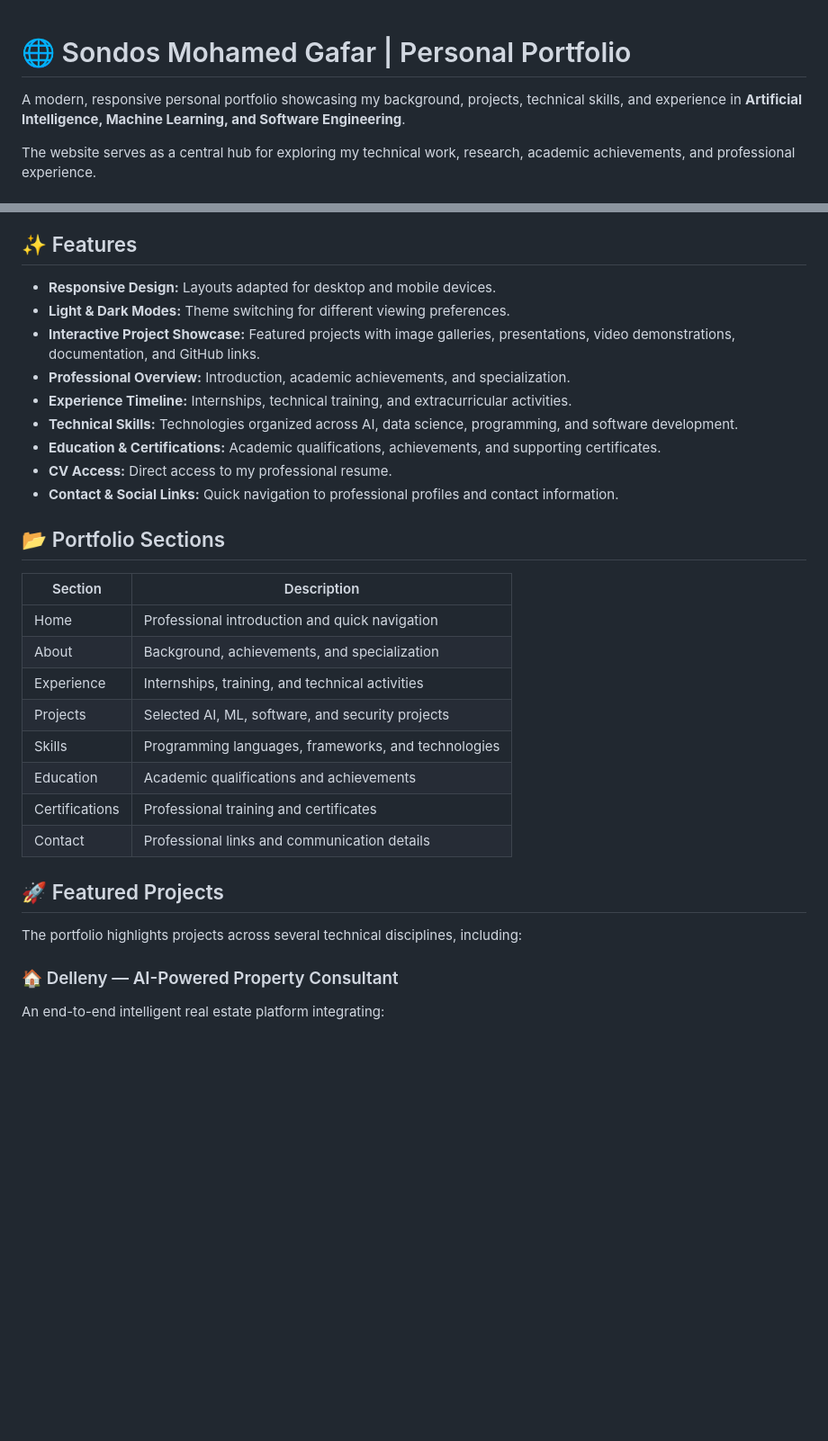
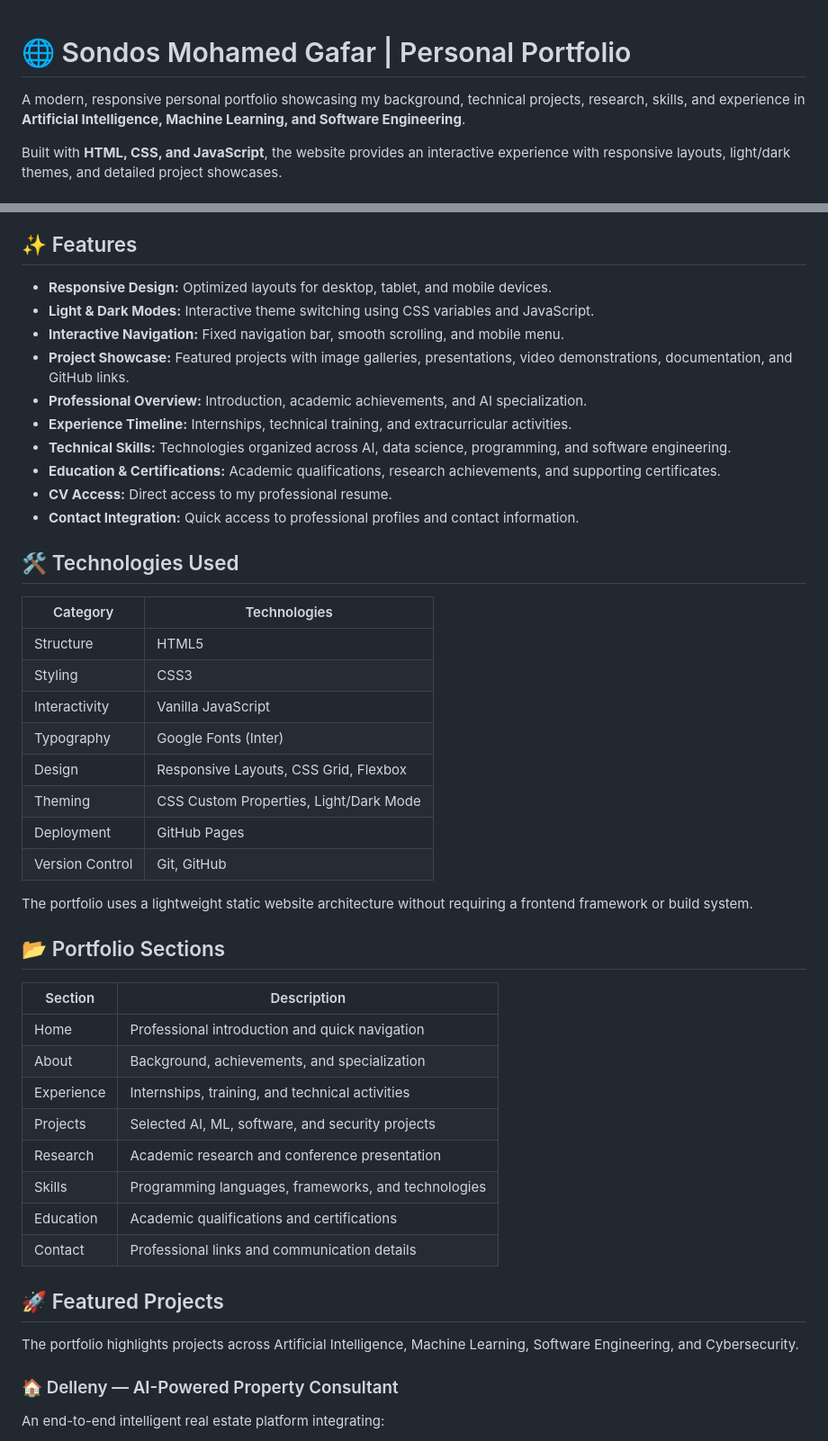
Before and after one commit to SondosGafar/sondos-mohamed.github.io, a Markdown page: README.md, 2 parts joined by grey strips. Shown at 90% size. Rendered like a GitHub page; blank space fills up the shorter version.

```diff
--- a/README.md
+++ b/README.md
@@ -1,7 +1,8 @@
+
 
 # 🌐 Sondos Mohamed Gafar | Personal Portfolio
 
-A modern, responsive personal portfolio showcasing my background, projects, technical skills, and experience in **Artificial Intelligence, Machine Learning, and Software Engineering**.
+A modern, responsive personal portfolio showcasing my background, technical projects, research, skills, and experience in **Artificial Intelligence, Machine Learning, and Software Engineering**.
 
-The website serves as a central hub for exploring my technical work, research, academic achievements, and professional experience.
+Built with **HTML, CSS, and JavaScript**, the website provides an interactive experience with responsive layouts, light/dark themes, and detailed project showcases.
 
@@ -9,15 +10,31 @@ The website serves as a central hub for exploring my technical work, research, a
 
 ## ✨ Features
 
-- **Responsive Design:** Layouts adapted for desktop and mobile devices.
-- **Light & Dark Modes:** Theme switching for different viewing preferences.
-- **Interactive Project Showcase:** Featured projects with image galleries, presentations, video demonstrations, documentation, and GitHub links.
-- **Professional Overview:** Introduction, academic achievements, and specialization.
+- **Responsive Design:** Optimized layouts for desktop, tablet, and mobile devices.
+- **Light & Dark Modes:** Interactive theme switching using CSS variables and JavaScript.
+- **Interactive Navigation:** Fixed navigation bar, smooth scrolling, and mobile menu.
+- **Project Showcase:** Featured projects with image galleries, presentations, video demonstrations, documentation, and GitHub links.
+- **Professional Overview:** Introduction, academic achievements, and AI specialization.
 - **Experience Timeline:** Internships, technical training, and extracurricular activities.
-- **Technical Skills:** Technologies organized across AI, data science, programming, and software development.
-- **Education & Certifications:** Academic qualifications, achievements, and supporting certificates.
+- **Technical Skills:** Technologies organized across AI, data science, programming, and software engineering.
+- **Education & Certifications:** Academic qualifications, research achievements, and supporting certificates.
 - **CV Access:** Direct access to my professional resume.
-- **Contact & Social Links:** Quick navigation to professional profiles and contact information.
+- **Contact Integration:** Quick access to professional profiles and contact information.
+
+## 🛠️ Technologies Used
+
+| Category | Technologies |
+|---|---|
+| Structure | HTML5 |
+| Styling | CSS3 |
+| Interactivity | Vanilla JavaScript |
+| Typography | Google Fonts (Inter) |
+| Design | Responsive Layouts, CSS Grid, Flexbox |
+| Theming | CSS Custom Properties, Light/Dark Mode |
+| Deployment | GitHub Pages |
+| Version Control | Git, GitHub |
+
+The portfolio uses a lightweight static website architecture without requiring a frontend framework or build system.
 
 ## 📂 Portfolio Sections
 
@@ -27,14 +44,14 @@ The website serves as a central hub for exploring my technical work, research, a
 | About | Background, achievements, and specialization |
 | Experience | Internships, training, and technical activities |
 | Projects | Selected AI, ML, software, and security projects |
+| Research | Academic research and conference presentation |
 | Skills | Programming languages, frameworks, and technologies |
-| Education | Academic qualifications and achievements |
-| Certifications | Professional training and certificates |
+| Education | Academic qualifications and certifications |
 | Contact | Professional links and communication details |
 
 ## 🚀 Featured Projects
 
-The portfolio highlights projects across several technical disciplines, including:
+The portfolio highlights projects across Artificial Intelligence, Machine Learning, Software Engineering, and Cybersecurity.
 
 ### 🏠 Delleny — AI-Powered Property Consultant
 
```
Also changed, not shown: other parts of README.md (+72 -18 lines).
